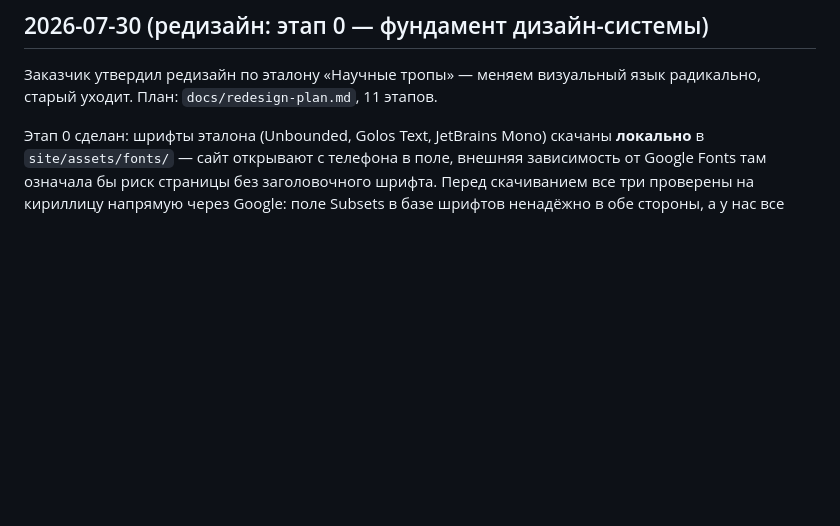
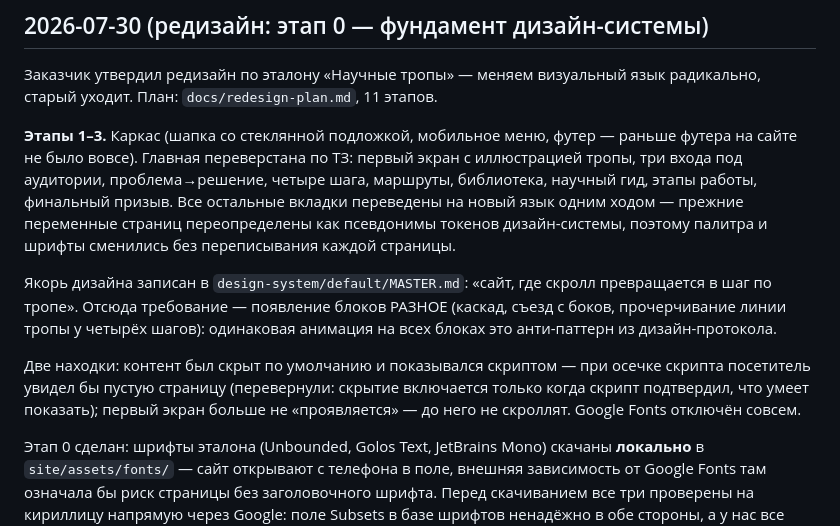
Before and after one commit to silvers-rayleigh7/npt-bot, a Markdown page: knowledge/90-meta/LOG.md, the part around the change. Drawn GitHub-style; blank space fills up the shorter version.

Commit message:
knowledge: LOG — этапы 1-3 редизайна (каркас, главная, единая стилистика)
Co-Authored-By: Claude Opus 4.8 <noreply@anthropic.com>

```diff
--- a/knowledge/90-meta/LOG.md
+++ b/knowledge/90-meta/LOG.md
@@ -11,6 +11,23 @@ title: LOG — журнал базы
 
 Заказчик утвердил редизайн по эталону «Научные тропы» — меняем визуальный язык
 радикально, старый уходит. План: `docs/redesign-plan.md`, 11 этапов.
+
+**Этапы 1–3.** Каркас (шапка со стеклянной подложкой, мобильное меню, футер — раньше
+футера на сайте не было вовсе). Главная переверстана по ТЗ: первый экран с иллюстрацией
+тропы, три входа под аудитории, проблема→решение, четыре шага, маршруты, библиотека,
+научный гид, этапы работы, финальный призыв. Все остальные вкладки переведены на новый
+язык одним ходом — прежние переменные страниц переопределены как псевдонимы токенов
+дизайн-системы, поэтому палитра и шрифты сменились без переписывания каждой страницы.
+
+Якорь дизайна записан в `design-system/default/MASTER.md`: «сайт, где скролл превращается
+в шаг по тропе». Отсюда требование — появление блоков РАЗНОЕ (каскад, съезд с боков,
+прочерчивание линии тропы у четырёх шагов): одинаковая анимация на всех блоках это
+анти-паттерн из дизайн-протокола.
+
+Две находки: контент был скрыт по умолчанию и показывался скриптом — при осечке скрипта
+посетитель увидел бы пустую страницу (перевернули: скрытие включается только когда скрипт
+подтвердил, что умеет показать); первый экран больше не «проявляется» — до него не
+скроллят. Google Fonts отключён совсем.
 
 Этап 0 сделан: шрифты эталона (Unbounded, Golos Text, JetBrains Mono) скачаны
 **локально** в `site/assets/fonts/` — сайт открывают с телефона в поле, внешняя
```
